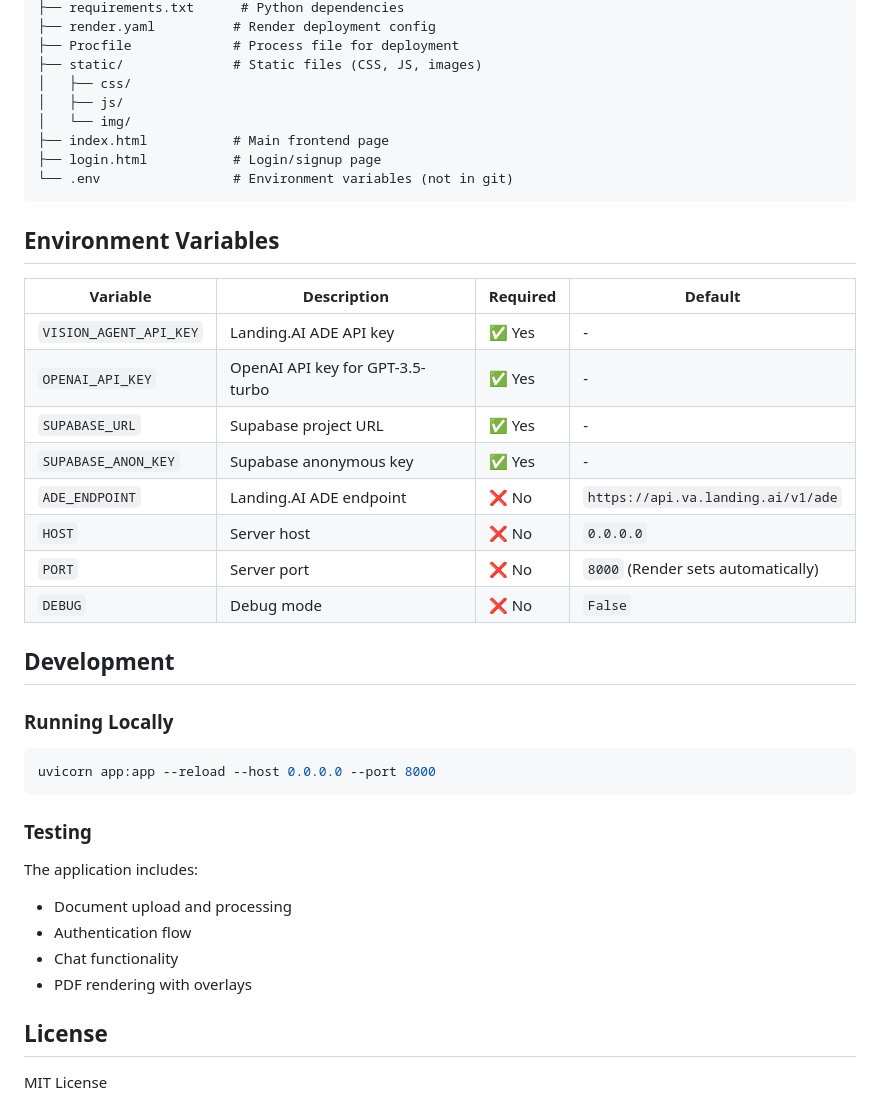
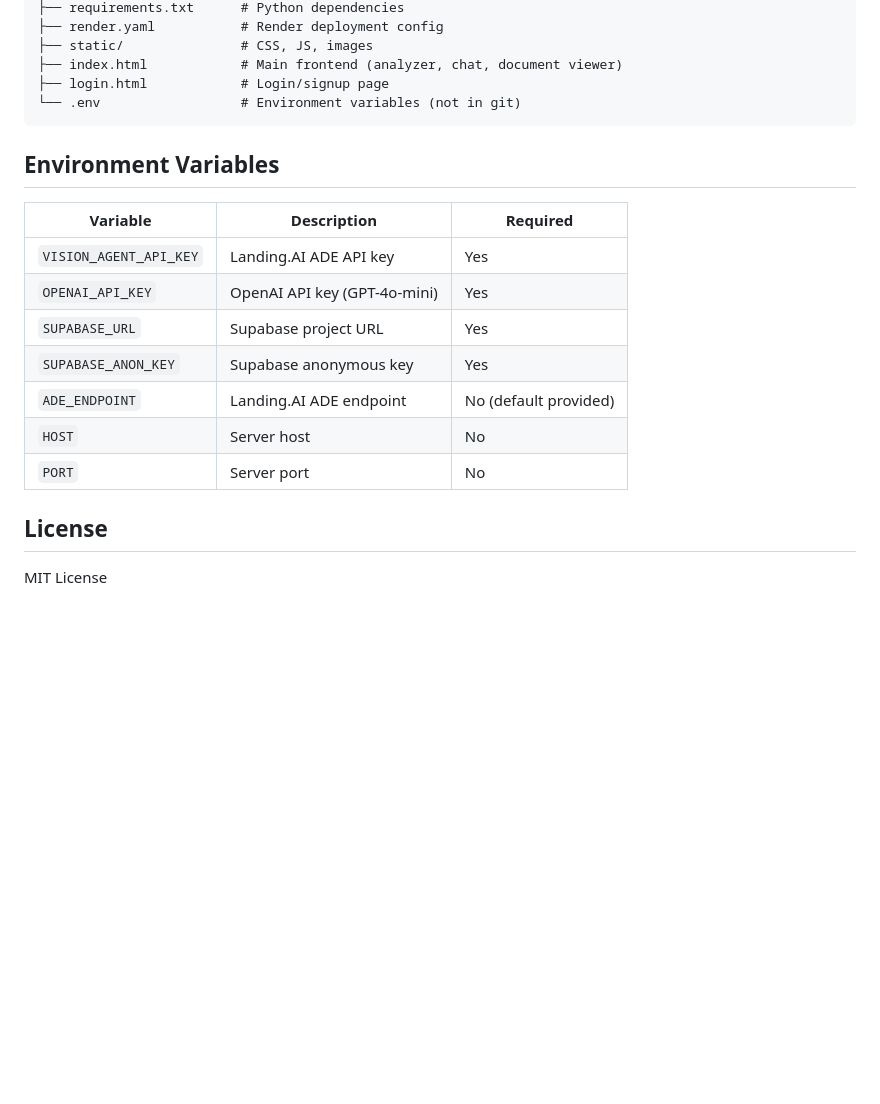
Before and after one commit to malakazlan/alphalens, a Markdown page: README.md, the part around one of its changes. GitHub-like rendering; blank space fills up the shorter version.

````diff
--- a/README.md
+++ b/README.md
@@ -124,43 +96,22 @@ alpha_lens/
 ├── requirements.txt      # Python dependencies
-├── render.yaml          # Render deployment config
-├── Procfile             # Process file for deployment
-├── static/              # Static files (CSS, JS, images)
-│   ├── css/
-│   ├── js/
-│   └── img/
-├── index.html           # Main frontend page
-├── login.html           # Login/signup page
-└── .env                 # Environment variables (not in git)
+├── render.yaml           # Render deployment config
+├── static/               # CSS, JS, images
+├── index.html            # Main frontend (analyzer, chat, document viewer)
+├── login.html            # Login/signup page
+└── .env                  # Environment variables (not in git)
 ```
 
 ## Environment Variables
 
-| Variable | Description | Required | Default |
-|----------|-------------|----------|---------|
-| `VISION_AGENT_API_KEY` | Landing.AI ADE API key | ✅ Yes | - |
-| `OPENAI_API_KEY` | OpenAI API key for GPT-3.5-turbo | ✅ Yes | - |
-| `SUPABASE_URL` | Supabase project URL | ✅ Yes | - |
-| `SUPABASE_ANON_KEY` | Supabase anonymous key | ✅ Yes | - |
-| `ADE_ENDPOINT` | Landing.AI ADE endpoint | ❌ No | `https://api.va.landing.ai/v1/ade` |
-| `HOST` | Server host | ❌ No | `0.0.0.0` |
-| `PORT` | Server port | ❌ No | `8000` (Render sets automatically) |
-| `DEBUG` | Debug mode | ❌ No | `False` |
-
-## Development
-
-### Running Locally
-
-```bash
-uvicorn app:app --reload --host 0.0.0.0 --port 8000
-```
-
-### Testing
-
-The application includes:
-- Document upload and processing
-- Authentication flow
-- Chat functionality
-- PDF rendering with overlays
+| Variable | Description | Required |
+|----------|-------------|----------|
+| `VISION_AGENT_API_KEY` | Landing.AI ADE API key | Yes |
+| `OPENAI_API_KEY` | OpenAI API key (GPT-4o-mini) | Yes |
+| `SUPABASE_URL` | Supabase project URL | Yes |
+| `SUPABASE_ANON_KEY` | Supabase anonymous key | Yes |
+| `ADE_ENDPOINT` | Landing.AI ADE endpoint | No (default provided) |
+| `HOST` | Server host | No |
+| `PORT` | Server port | No |
 
 ## License
 
````
Also changed, not shown: other parts of README.md (+28 -56 lines).
